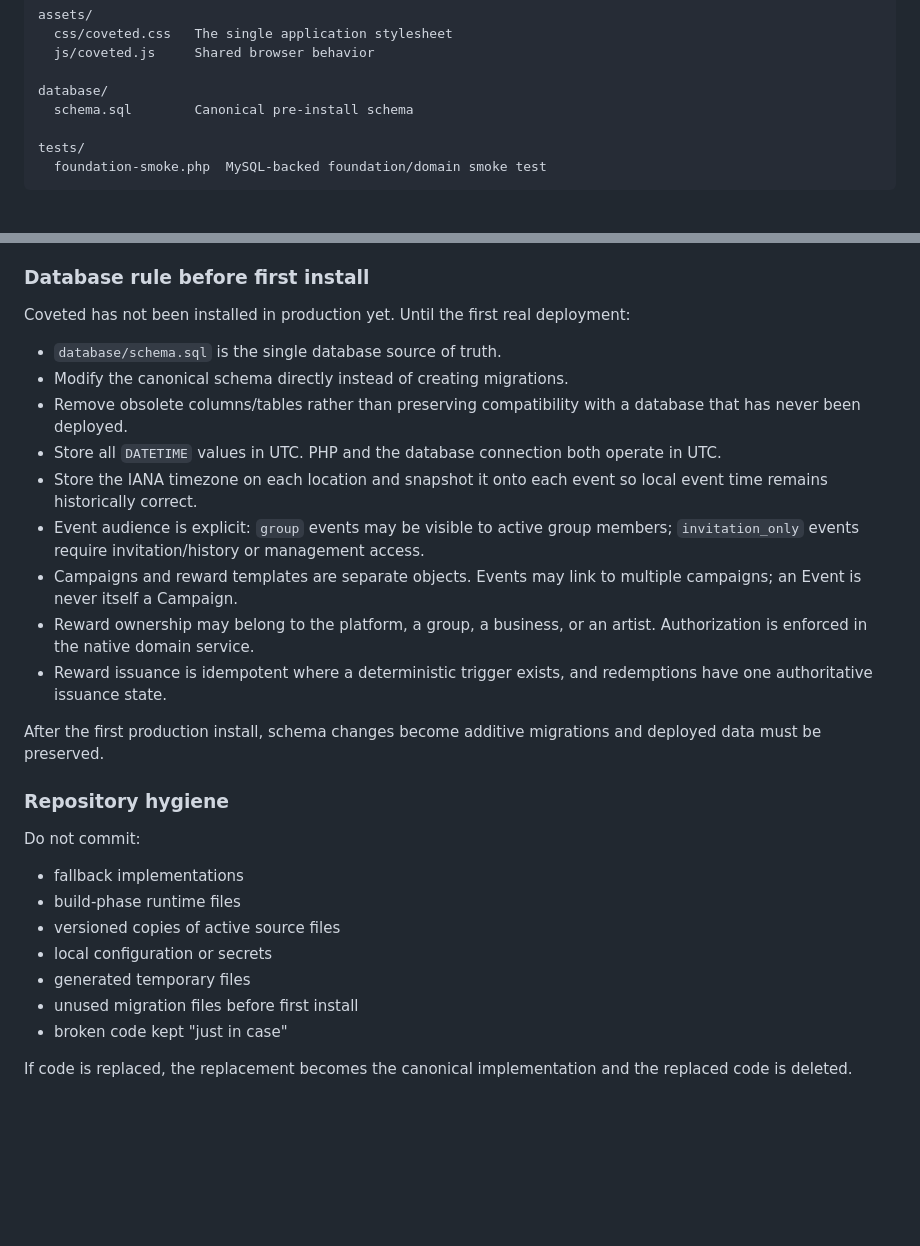
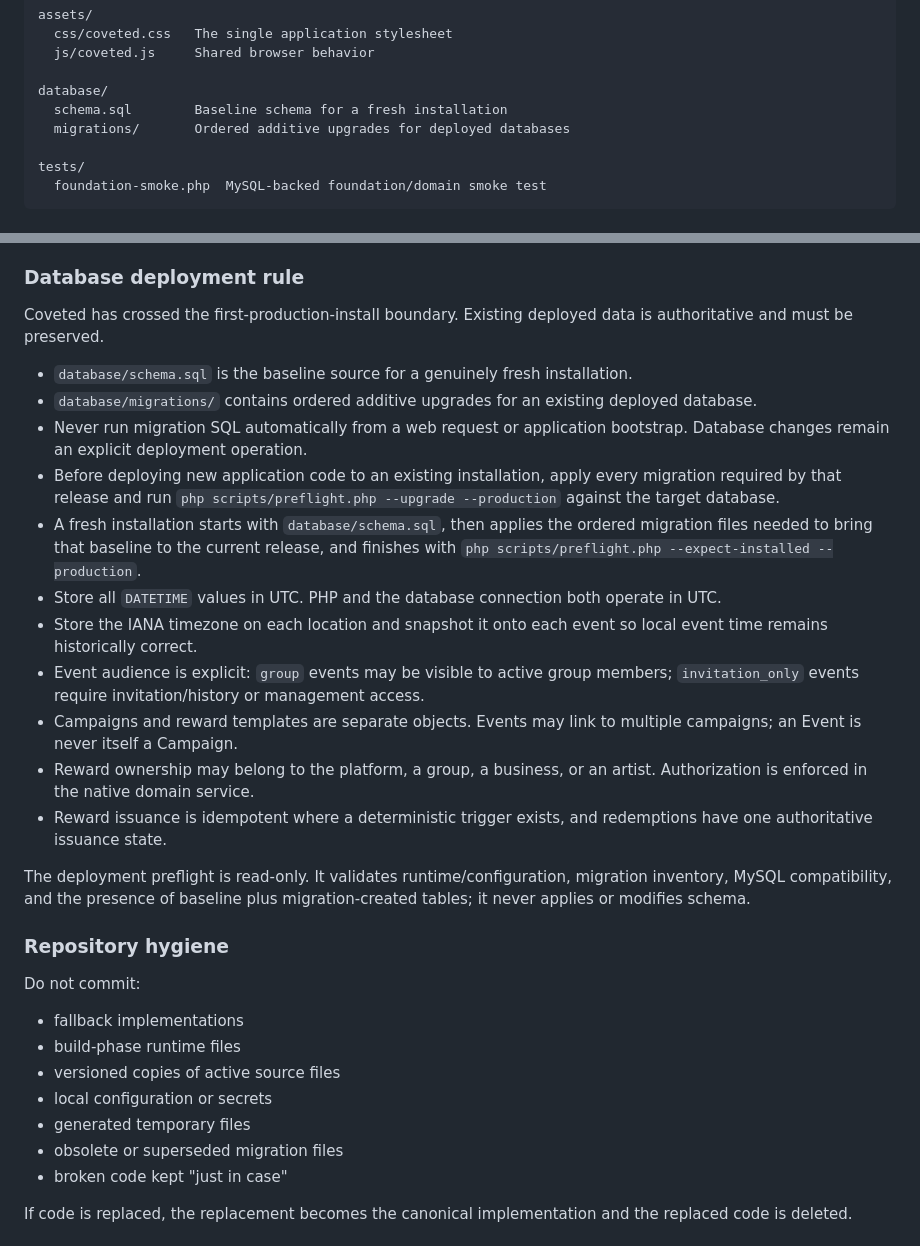
Before and after one commit to davemt74-lang/coveted, a Markdown page: README.md, 2 parts joined by grey strips. Drawn GitHub-style; blank space fills up the shorter version.

Commit message:
Document post-install migration discipline

```diff
--- a/README.md
+++ b/README.md
@@ -73,7 +73,8 @@ assets/
   js/coveted.js     Shared browser behavior
 
 database/
-  schema.sql        Canonical pre-install schema
+  schema.sql        Baseline schema for a fresh installation
+  migrations/       Ordered additive upgrades for deployed databases
 
 tests/
   foundation-smoke.php  MySQL-backed foundation/domain smoke test
@@ -102,13 +103,15 @@ These rules are part of the Coveted engineering standard and apply to every buil
 - Before adding a new dependency, table, column, route, helper, or file, verify that an existing structure cannot cleanly own the responsibility.
 - Every meaningful build follows: review and score → identify concrete defects → fix them at the source → run validation → rescore. Repeat until no material foundation defects remain.
 
-### Database rule before first install
+### Database deployment rule
 
-Coveted has not been installed in production yet. Until the first real deployment:
+Coveted has crossed the first-production-install boundary. Existing deployed data is authoritative and must be preserved.
 
-- `database/schema.sql` is the single database source of truth.
-- Modify the canonical schema directly instead of creating migrations.
-- Remove obsolete columns/tables rather than preserving compatibility with a database that has never been deployed.
+- `database/schema.sql` is the baseline source for a genuinely fresh installation.
+- `database/migrations/` contains ordered additive upgrades for an existing deployed database.
+- Never run migration SQL automatically from a web request or application bootstrap. Database changes remain an explicit deployment operation.
+- Before deploying new application code to an existing installation, apply every migration required by that release and run `php scripts/preflight.php --upgrade --production` against the target database.
+- A fresh installation starts with `database/schema.sql`, then applies the ordered migration files needed to bring that baseline to the current release, and finishes with `php scripts/preflight.php --expect-installed --production`.
 - Store all `DATETIME` values in UTC. PHP and the database connection both operate in UTC.
 - Store the IANA timezone on each location and snapshot it onto each event so local event time remains historically correct.
 - Event audience is explicit: `group` events may be visible to active group members; `invitation_only` events require invitation/history or management access.
@@ -116,7 +119,7 @@ Coveted has not been installed in production yet. Until the first real deploymen
 - Reward ownership may belong to the platform, a group, a business, or an artist. Authorization is enforced in the native domain service.
 - Reward issuance is idempotent where a deterministic trigger exists, and redemptions have one authoritative issuance state.
 
-After the first production install, schema changes become additive migrations and deployed data must be preserved.
+The deployment preflight is read-only. It validates runtime/configuration, migration inventory, MySQL compatibility, and the presence of baseline plus migration-created tables; it never applies or modifies schema.
 
 ### Repository hygiene
 
@@ -127,7 +130,7 @@ Do not commit:
 - versioned copies of active source files
 - local configuration or secrets
 - generated temporary files
-- unused migration files before first install
+- obsolete or superseded migration files
 - broken code kept "just in case"
 
 If code is replaced, the replacement becomes the canonical implementation and the replaced code is deleted.
```
